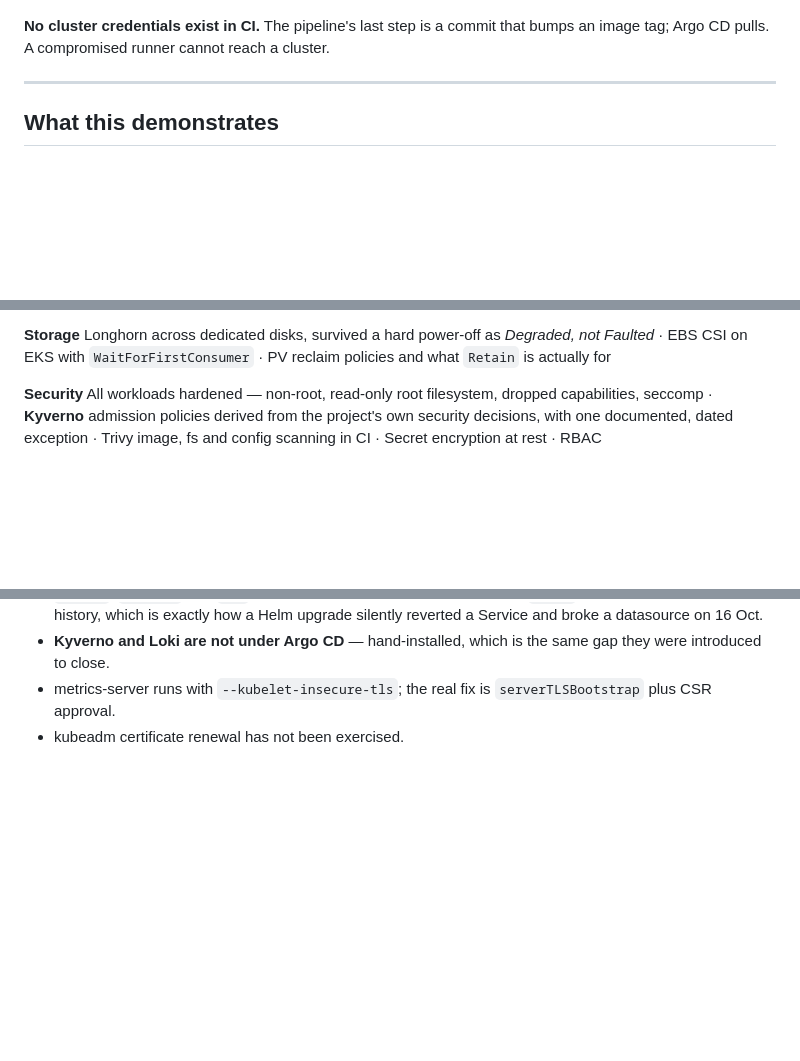
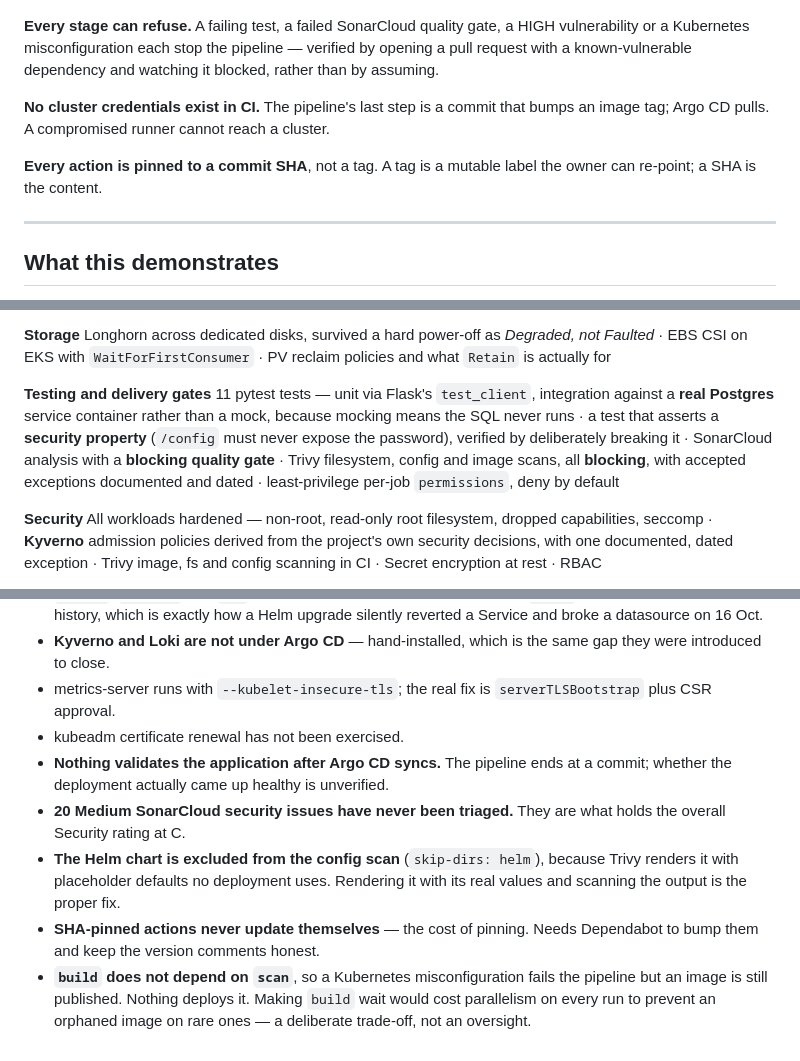
Before and after one commit to rkhnania/harbourline-k8s-lab, a Markdown page: README.md, 3 parts joined by grey strips. Drawn GitHub-style; blank space fills up the shorter version.

````diff
--- a/README.md
+++ b/README.md
@@ -43,8 +48,16 @@ flowchart LR
   ecr -.-> eks["EKS<br/>(on demand)"]
 ```
 
+**Every stage can refuse.** A failing test, a failed SonarCloud quality gate, a
+HIGH vulnerability or a Kubernetes misconfiguration each stop the pipeline —
+verified by opening a pull request with a known-vulnerable dependency and
+watching it blocked, rather than by assuming.
+
 **No cluster credentials exist in CI.** The pipeline's last step is a commit that
 bumps an image tag; Argo CD pulls. A compromised runner cannot reach a cluster.
+
+**Every action is pinned to a commit SHA**, not a tag. A tag is a mutable label
+the owner can re-point; a SHA is the content.
 
 ---
 
@@ -73,6 +86,15 @@ redirect and BasicAuth · CoreDNS customisation so pods resolve LAN hostnames
 Longhorn across dedicated disks, survived a hard power-off as *Degraded, not
 Faulted* · EBS CSI on EKS with `WaitForFirstConsumer` · PV reclaim policies and
 what `Retain` is actually for
+
+**Testing and delivery gates**
+11 pytest tests — unit via Flask's `test_client`, integration against a **real
+Postgres** service container rather than a mock, because mocking means the SQL
+never runs · a test that asserts a **security property** (`/config` must never
+expose the password), verified by deliberately breaking it · SonarCloud analysis
+with a **blocking quality gate** · Trivy filesystem, config and image scans, all
+**blocking**, with accepted exceptions documented and dated · least-privilege
+per-job `permissions`, deny by default
 
 **Security**
 All workloads hardened — non-root, read-only root filesystem, dropped
@@ -185,3 +208,16 @@ operated.
 - metrics-server runs with `--kubelet-insecure-tls`; the real fix is
   `serverTLSBootstrap` plus CSR approval.
 - kubeadm certificate renewal has not been exercised.
+- **Nothing validates the application after Argo CD syncs.** The pipeline ends
+  at a commit; whether the deployment actually came up healthy is unverified.
+- **20 Medium SonarCloud security issues have never been triaged.** They are
+  what holds the overall Security rating at C.
+- **The Helm chart is excluded from the config scan** (`skip-dirs: helm`),
+  because Trivy renders it with placeholder defaults no deployment uses.
+  Rendering it with its real values and scanning the output is the proper fix.
+- **SHA-pinned actions never update themselves** — the cost of pinning. Needs
+  Dependabot to bump them and keep the version comments honest.
+- **`build` does not depend on `scan`**, so a Kubernetes misconfiguration fails
+  the pipeline but an image is still published. Nothing deploys it. Making
+  `build` wait would cost parallelism on every run to prevent an orphaned image
+  on rare ones — a deliberate trade-off, not an oversight.
````
Also changed, not shown: other parts of README.md (+9 -3 lines), docs/ci-cd.md (added, +149 -0 lines).
